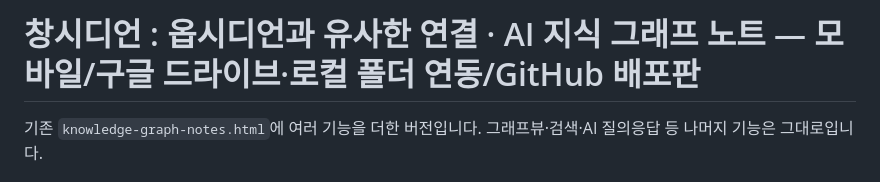
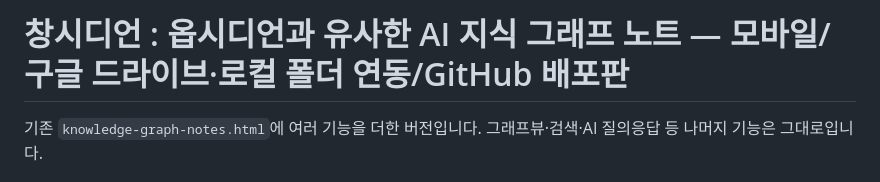
Before and after one commit to semyo0513/obsidian, a Markdown page: README.md, the part around the change. Drawn GitHub-style.

Commit message:
README.md 업데이트

```diff
--- a/README.md
+++ b/README.md
@@ -1,4 +1,4 @@
-# 창시디언 : 옵시디언과 유사한 연결 · AI 지식 그래프 노트 — 모바일/구글 드라이브·로컬 폴더 연동/GitHub 배포판
+# 창시디언 : 옵시디언과 유사한 AI 지식 그래프 노트 — 모바일/구글 드라이브·로컬 폴더 연동/GitHub 배포판
 
 기존 `knowledge-graph-notes.html`에 여러 기능을 더한 버전입니다. 그래프뷰·검색·AI 질의응답 등
 나머지 기능은 그대로입니다.
```
